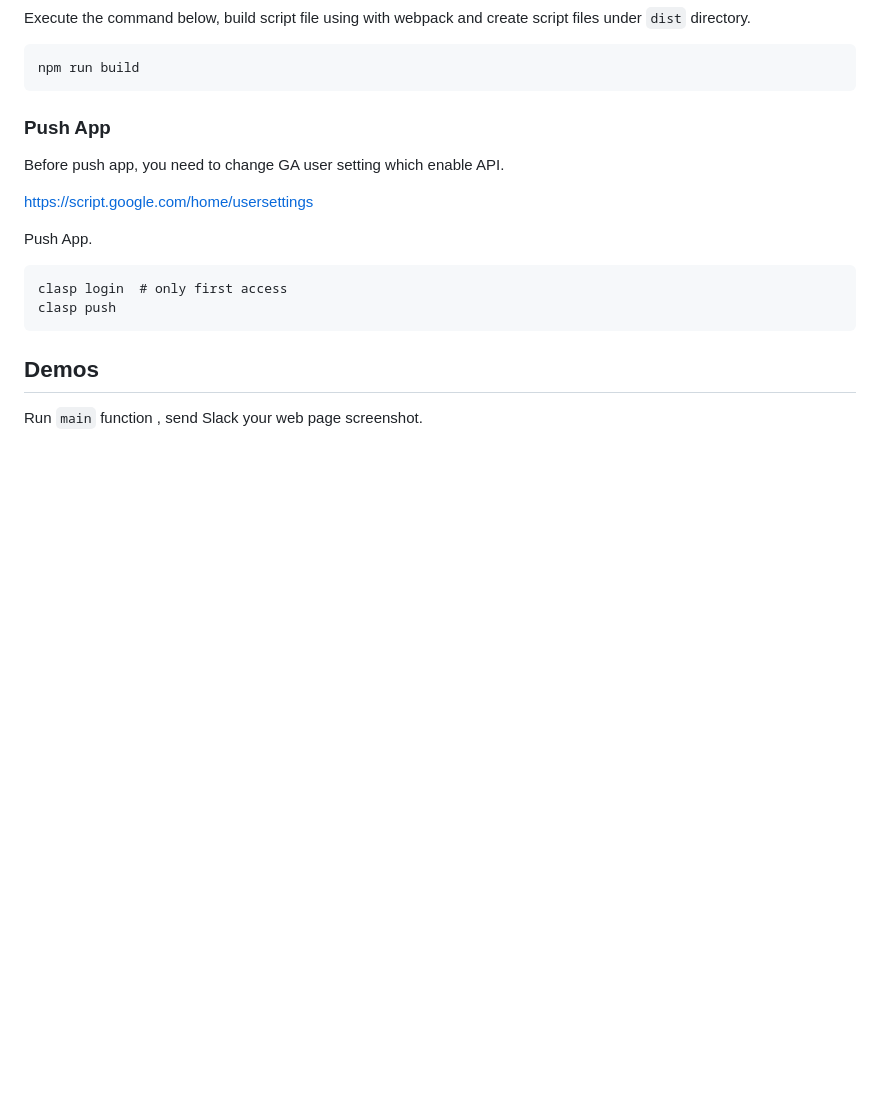
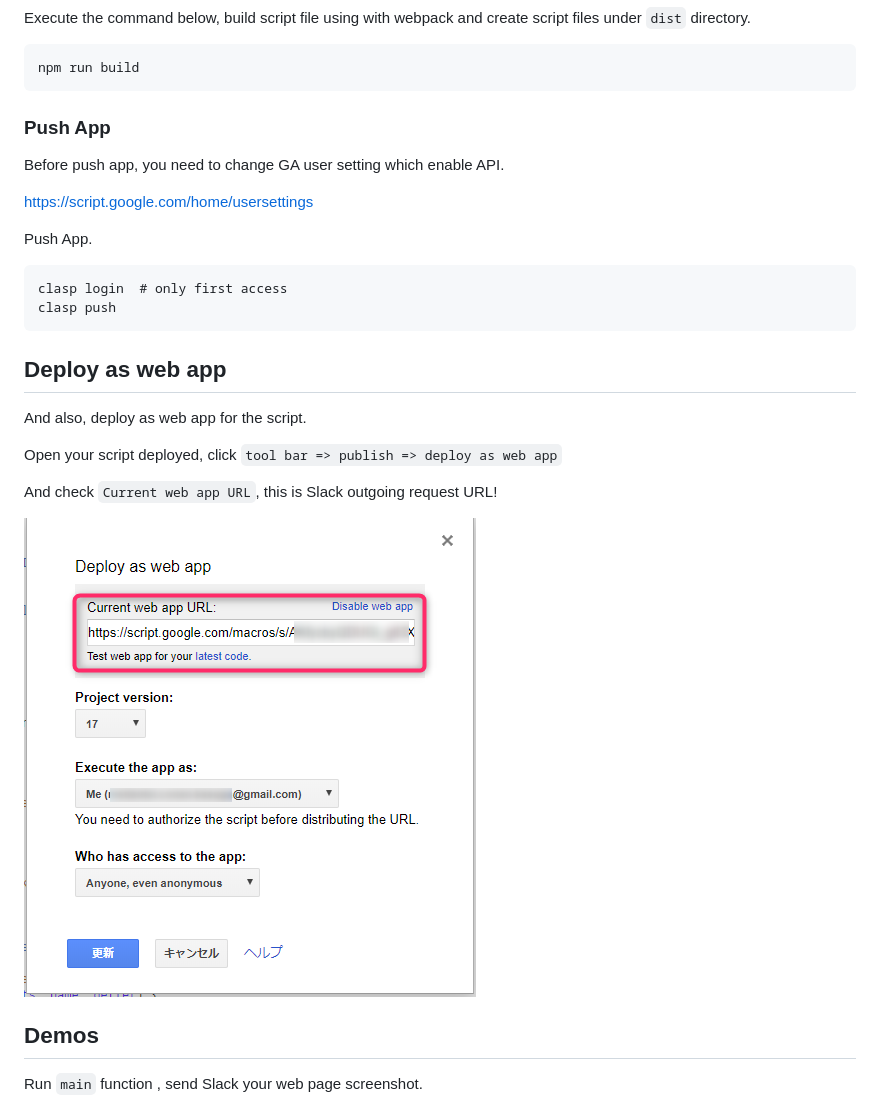
Before and after one commit to tubone24/conoha-slack-sg-register-for-gas, a Markdown page: README.md, the part around the change. Rendered like a GitHub page; pictures changed too: docs/images/8.png (added); blank space fills up the shorter version.

Commit message:
:books: Add README Deploy as Webapp

````diff
--- a/README.md
+++ b/README.md
@@ -177,6 +177,16 @@ clasp login  # only first access
 clasp push
 ```
 
+## Deploy as web app
+
+And also, deploy as web app for the script.
+
+Open your script deployed, click `tool bar => publish => deploy as web app`
+
+And check `Current web app URL`, this is Slack outgoing request URL!
+
+![img](docs/images/8.png)
+
 ## Demos
 
 Run `main` function , send Slack your web page screenshot.
````
